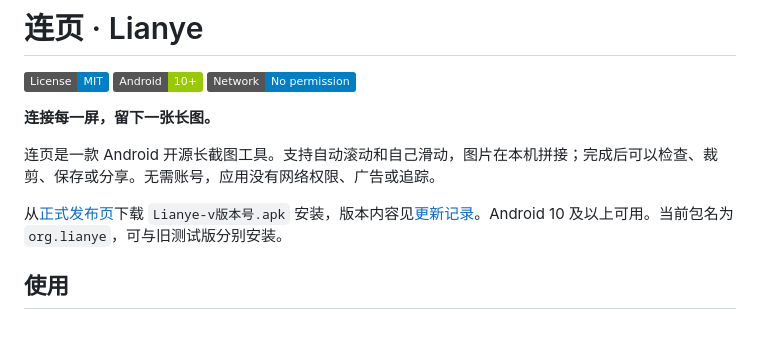
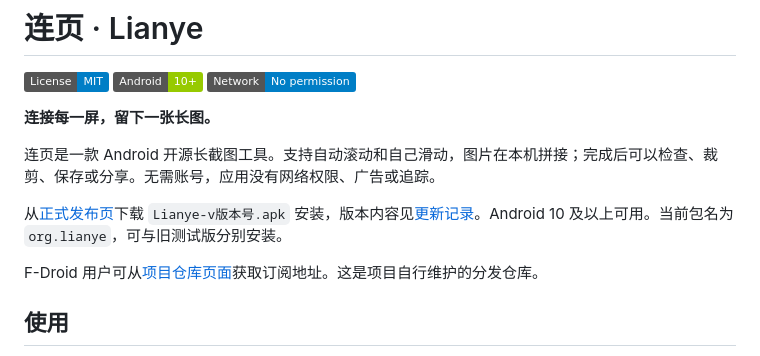
Before and after one commit to gxwane/lianye, a Markdown page: README.md, the part around the change. Drawn GitHub-style; badges without logos; blank space fills up the shorter version.

Commit message:
docs: record verified v0.1.0 release and distribution

```diff
--- a/README.md
+++ b/README.md
@@ -9,6 +9,8 @@
 连页是一款 Android 开源长截图工具。支持自动滚动和自己滑动，图片在本机拼接；完成后可以检查、裁剪、保存或分享。无需账号，应用没有网络权限、广告或追踪。
 
 从[正式发布页](https://github.com/gxwane/lianye/releases/latest)下载 `Lianye-v版本号.apk` 安装，版本内容见[更新记录](CHANGELOG.md)。Android 10 及以上可用。当前包名为 `org.lianye`，可与旧测试版分别安装。
+
+F-Droid 用户可从[项目仓库页面](https://gxwane.github.io/lianye/)获取订阅地址。这是项目自行维护的分发仓库。
 
 ## 使用
 
```
Also changed, not shown: 2 other files.
